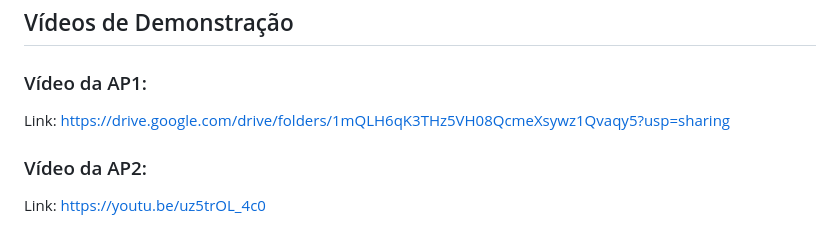
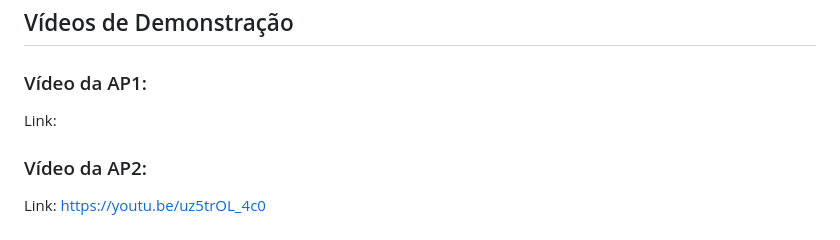
Before and after one commit to kaueschwanck7/api-pousada, a Markdown page: README.md, the part around the change. GitHub-like rendering.

```diff
--- a/README.md
+++ b/README.md
@@ -121,7 +121,7 @@ wwwroot/
 ## Vídeos de Demonstração
 
 ### Vídeo da AP1:
-Link: https://drive.google.com/drive/folders/1mQLH6qK3THz5VH08QcmeXsywz1Qvaqy5?usp=sharing
+Link:
 
 ### Vídeo da AP2:
 Link: https://youtu.be/uz5trOL_4c0
```
